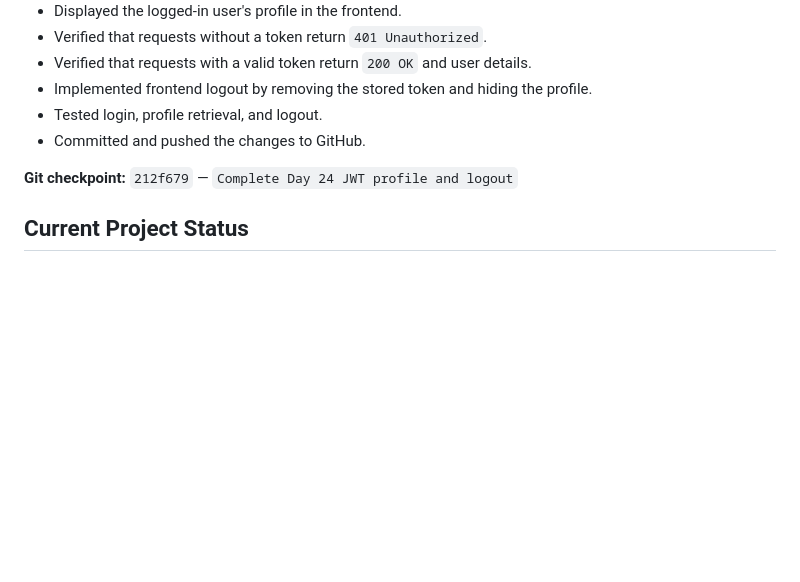
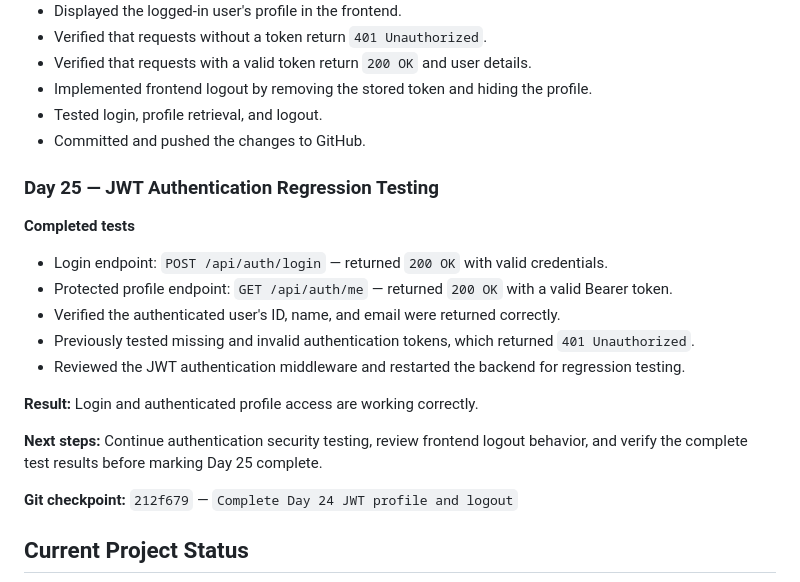
Before and after one commit to VishuBallolli/GlobalHire, a Markdown page: README.md, the part around the change. Drawn GitHub-style; blank space fills up the shorter version.

Commit message:
Document Day 25 JWT regression tests

```diff
--- a/README.md
+++ b/README.md
@@ -178,6 +178,19 @@ Build a responsive, secure, and scalable platform where:
 - Tested login, profile retrieval, and logout.
 - Committed and pushed the changes to GitHub.
 
+### Day 25 — JWT Authentication Regression Testing
+
+**Completed tests**
+- Login endpoint: `POST /api/auth/login` — returned `200 OK` with valid credentials.
+- Protected profile endpoint: `GET /api/auth/me` — returned `200 OK` with a valid Bearer token.
+- Verified the authenticated user's ID, name, and email were returned correctly.
+- Previously tested missing and invalid authentication tokens, which returned `401 Unauthorized`.
+- Reviewed the JWT authentication middleware and restarted the backend for regression testing.
+
+**Result:** Login and authenticated profile access are working correctly.
+
+**Next steps:** Continue authentication security testing, review frontend logout behavior, and verify the complete test results before marking Day 25 complete.
+
 **Git checkpoint:** `212f679` — `Complete Day 24 JWT profile and logout`
 
 
```
